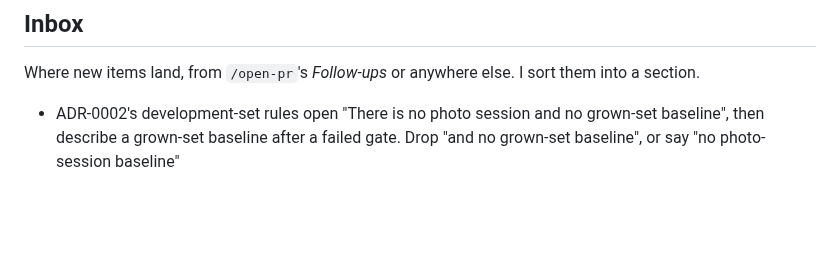
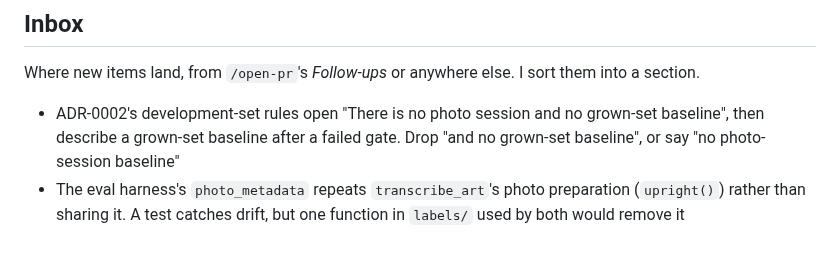
Before and after one commit to matthall8/street-garms-listing-tool, a Markdown page: TODO.md, the part around the change. GitHub-like rendering; blank space fills up the shorter version.

Commit message:
docs(todo): follow-ups from review

```diff
--- a/TODO.md
+++ b/TODO.md
@@ -410,3 +410,6 @@ sort them into a section.
 - ADR-0002's development-set rules open "There is no photo session and no
   grown-set baseline", then describe a grown-set baseline after a failed
   gate. Drop "and no grown-set baseline", or say "no photo-session baseline"
+- The eval harness's `photo_metadata` repeats `transcribe_art`'s photo
+  preparation (`upright()`) rather than sharing it. A test catches drift,
+  but one function in `labels/` used by both would remove it
```
